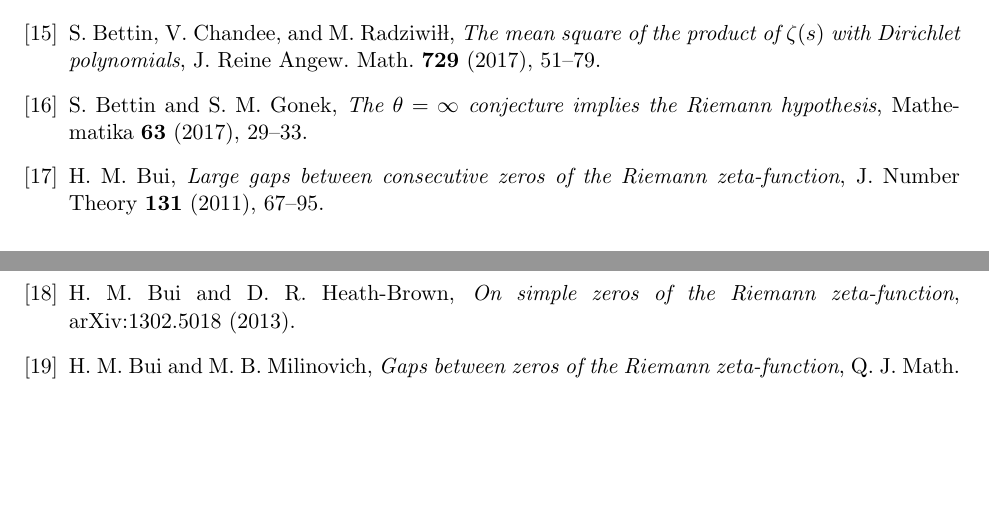
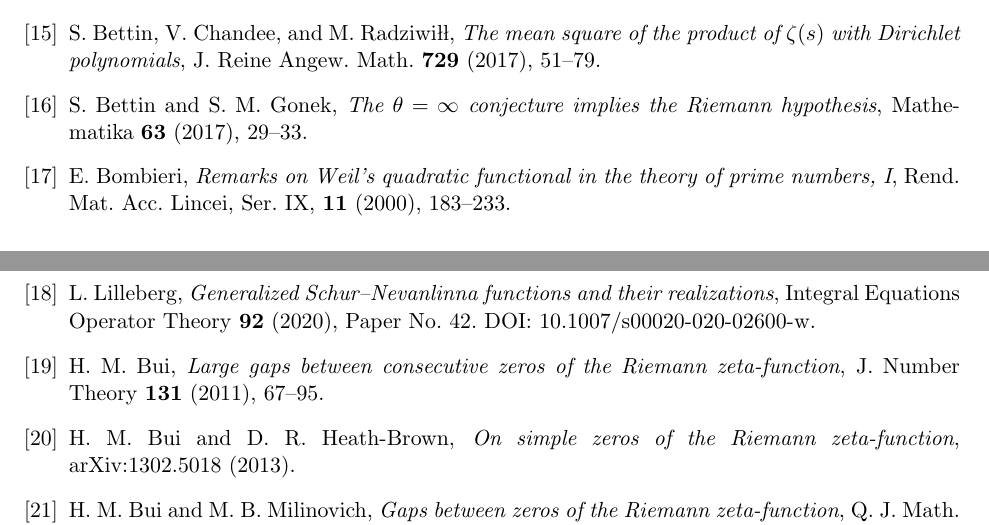
Before and after one commit to evaristebernhard/zetazero, a LaTeX paper (main.tex, which reads sections/15_references.tex): two parts of pages 44 and 45 of 47, joined at a grey line, cut so that both start at the same text, the shorter picture padded with empty space. Compiled offline with pdfLaTeX.

Commit message:
paper: add inertia and generalized Schur references

```diff
--- a/sections/15_references.tex
+++ b/sections/15_references.tex
@@ -80,6 +80,18 @@ J. Reine Angew. Math. \textbf{729} (2017), 51--79.
 S. Bettin and S. M. Gonek,
 \emph{The $\theta=\infty$ conjecture implies the Riemann hypothesis},
 Mathematika \textbf{63} (2017), 29--33.
+
+
+\bibitem{Bombieri2000}
+E. Bombieri,
+\emph{Remarks on Weil's quadratic functional in the theory of prime numbers, I},
+Rend. Mat. Acc. Lincei, Ser. IX, \textbf{11} (2000), 183--233.
+
+\bibitem{Lilleberg2020}
+L. Lilleberg,
+\emph{Generalized Schur--Nevanlinna functions and their realizations},
+Integral Equations Operator Theory \textbf{92} (2020), Paper No.~42.
+DOI: 10.1007/s00020-020-02600-w.
 
 \bibitem{Bui2011}
 H. M. Bui,
```
Also changed, not shown: sections/15_references.tex (7 more changed lines).
